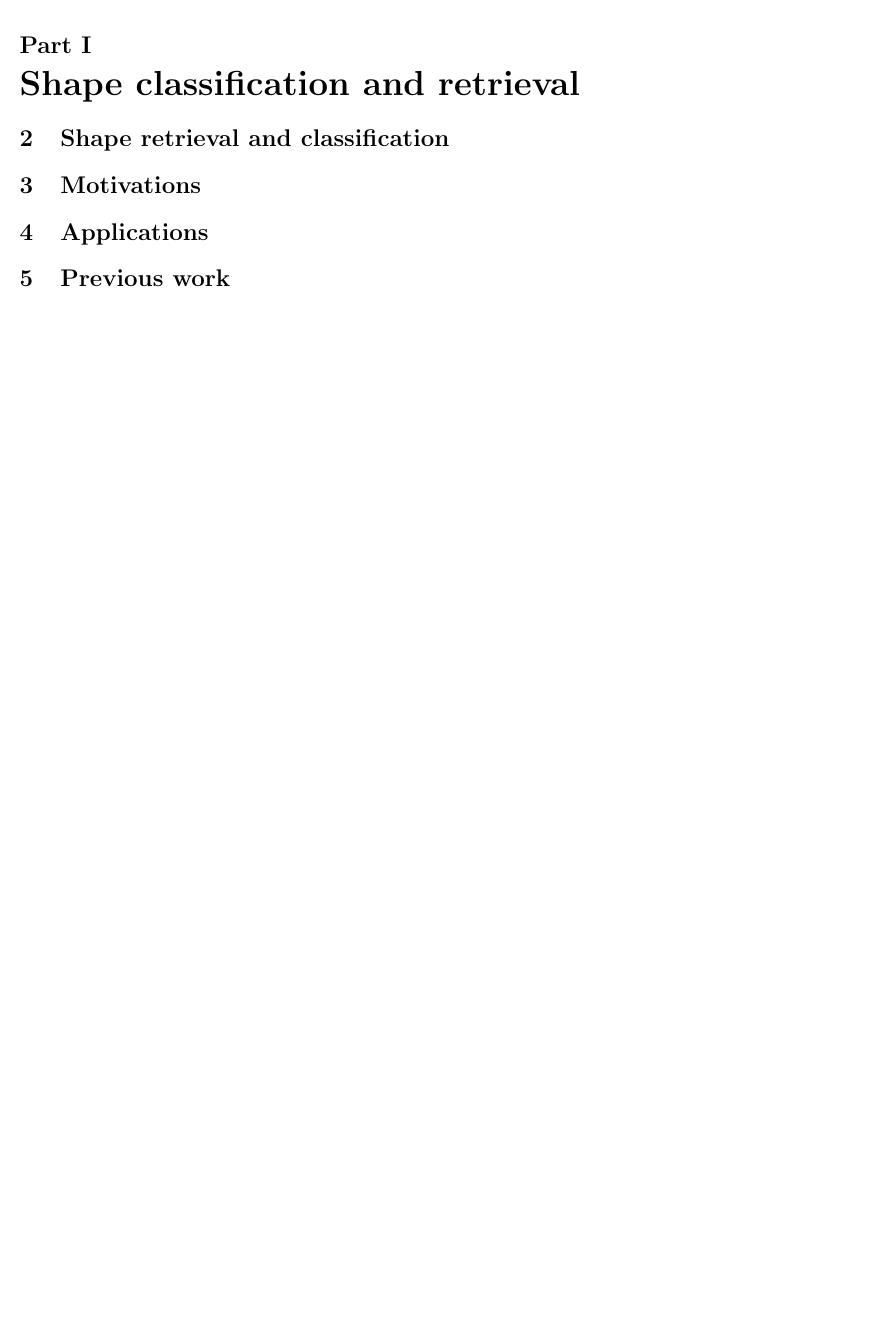
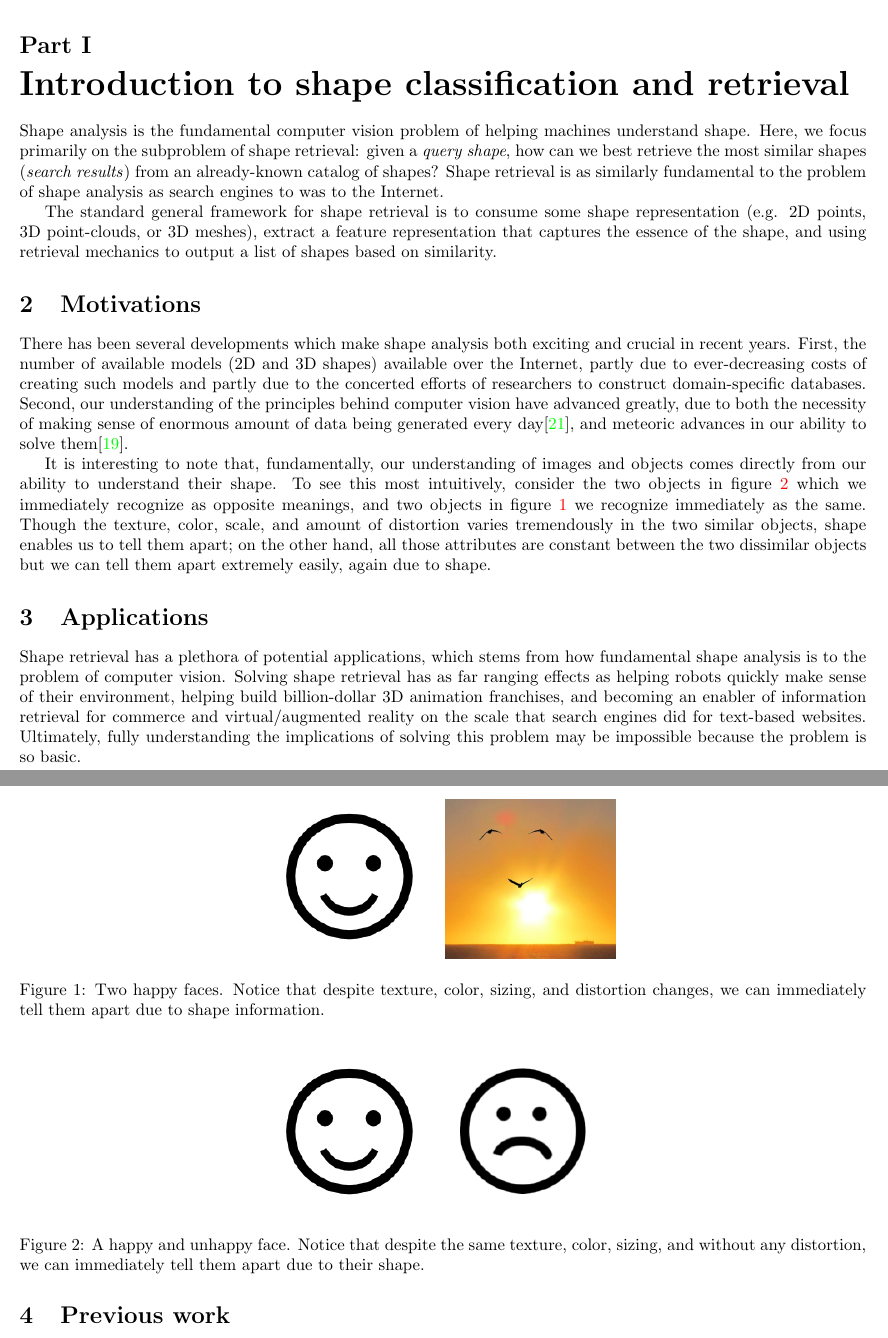
Before and after one commit to 1heart/amalthea, a LaTeX paper (writing/tech_report_1.tex, which reads writing/tex/intro_to_shape.tex): part of page 2 of 18 before the commit and two parts of pages 2 and 3 of 19 after it, the two joined at a grey line, cut so that both start at the same text, the shorter picture padded with empty space. Compiled offline with pdfLaTeX.

Commit message:
Added intro to shape retrieval

```diff
--- a/writing/tech_report_1.tex
+++ b/writing/tech_report_1.tex
@@ -42,7 +42,7 @@
 The layout of this paper is as follows:
   % TODO: layout
 
-\part{Shape classification and retrieval}
+\part{Introduction to shape classification and retrieval}
   \subfile{tex/intro_to_shape}
   \subfile{tex/shape_lit_review}
   \subfile{tex/laplace_beltrami}
@@ -53,8 +56,6 @@ The layout of this paper is as follows:
   Traditional clustering is done in Euclidean space, but this fails for a variety of reasons on a manifold. For instance, traditional $k$-means fails on a hypersphere because Euclidean means will inevitably leave the manifold (for example, taking the mean of two vectors at an obtuse angle will result in a mean that exists inside the sphere).
 
   We thus use differential geometry techniques to investigate clustering on a hypersphere, which is the manifold upon which our feature representations live. First, we investigate ways to generate Gaussian-distributed data on spherical surfaces, using the Von Mises distribution (later generalized to the Von Mises-Fisher distribution for $n$-d spheres). Then we extend $k$-means to hypersphere manifolds, which first requires the investigation of hypersphere distances and means.
-
-  % TODO: write intro for clustering on a sphere
 
   \subfile{tex/von_mises}
   \subfile{tex/hypersphere_means}
--- a/writing/tex/intro_to_shape.tex
+++ b/writing/tex/intro_to_shape.tex
@@ -2,13 +2,34 @@
 \graphicspath{{img/}{../img/}}
 \begin{document}
 
-% TODO: write intro_to_shape
+Shape analysis is the fundamental computer vision problem of helping machines understand shape. Here, we focus primarily on the subproblem of shape retrieval: given a \textit{query shape}, how can we best retrieve the most similar shapes (\textit{search results}) from an already-known catalog of shapes? Shape retrieval is as similarly fundamental to the problem of shape analysis as search engines to was to the Internet.
 
-\section{Shape retrieval and classification}
+The standard general framework for shape retrieval is to consume some shape representation (e.g. 2D points, 3D point-clouds, or 3D meshes), extract a feature representation that captures the essence of the shape, and using retrieval mechanics to output a list of shapes based on similarity.
 
 \section{Motivations}
 
+There has been several developments which make shape analysis both exciting and crucial in recent years. First, the number of available models (2D and 3D shapes) available over the Internet, partly due to ever-decreasing costs of creating such models and partly due to the concerted efforts of researchers to construct domain-specific databases. Second, our understanding of the principles behind computer vision have advanced greatly, due to both the necessity of making sense of enormous amount of data being generated every day\cite{manyika2011big}, and meteoric advances in our ability to solve them\cite{krizhevsky2012imagenet}.
+
+It is interesting to note that, fundamentally, our understanding of images and objects comes directly from our ability to understand their shape. To see this most intuitively, consider the two objects in figure \ref{fig:different_shapes} which we immediately recognize as opposite meanings, and two objects in figure \ref{fig:same_shapes} we recognize immediately as the same. Though the texture, color, scale, and amount of distortion varies tremendously in the two similar objects, shape enables us to tell them apart; on the other hand, all those attributes are constant between the two dissimilar objects but we can tell them apart extremely easily, again due to shape.
+
+
+\begin{figure}[!ht]
+  \centering
+    \includegraphics[width=0.2\textwidth]{happy_face}
+    \includegraphics[width=0.2\textwidth]{happy_face_2}
+  \caption{Two happy faces. Notice that despite texture, color, sizing, and distortion changes, we can immediately tell them apart due to shape information. \label{fig:same_shapes}}
+\end{figure}
+
+
+\begin{figure}[!ht]
+  \centering
+    \includegraphics[width=0.2\textwidth]{happy_face}
+    \includegraphics[width=0.2\textwidth]{unhappy_face}
+  \caption{A happy and unhappy face. Notice that despite the same texture, color, sizing, and without any distortion, we can immediately tell them apart due to their shape. \label{fig:different_shapes}}
+\end{figure}
+
 \section{Applications}
 
+Shape retrieval has a plethora of potential applications, which stems from how fundamental shape analysis is to the problem of computer vision. Solving shape retrieval has as far ranging effects as helping robots quickly make sense of their environment, helping build billion-dollar 3D animation franchises, and becoming an enabler of information retrieval for commerce and virtual/augmented reality on the scale that search engines did for text-based websites. Ultimately, fully understanding the implications of solving this problem may be impossible because the problem is so basic.
 
 \end{document}
```
Also changed, not shown: writing/tech_report_1.bib (+14 -0 lines), writing/img/happy_face.png (added), writing/img/happy_face_2.png (added), writing/img/unhappy_face.png (added), writing/tech_report_1.pdf, writing/tex/intro_to_shape.pdf (added), writing/tech_report_1.tex (8 more changed lines).
